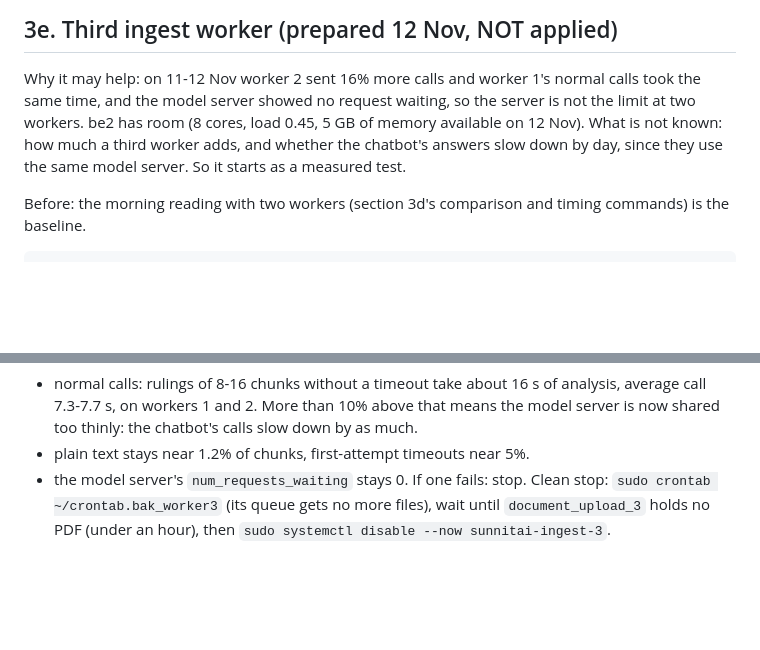
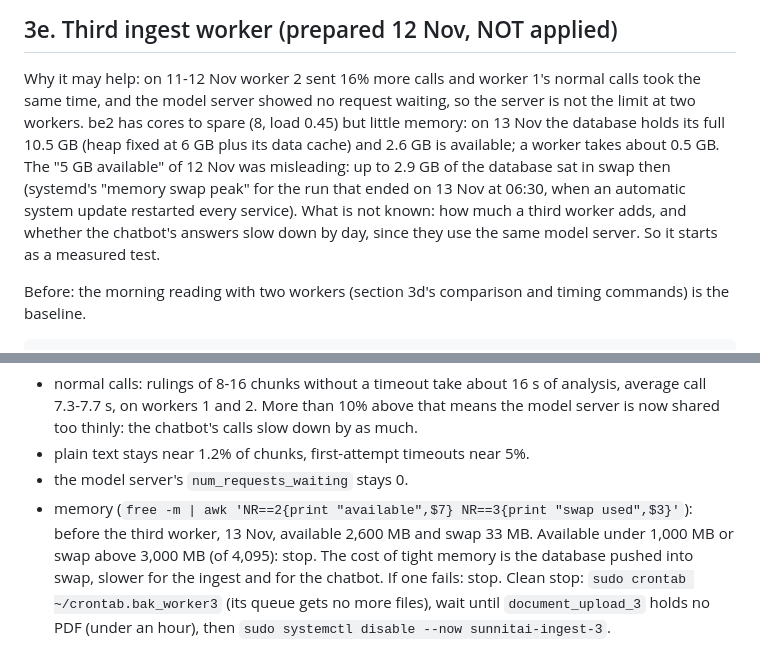
Before and after one commit to GiorgioGSunnit/SunnitAI-V2, a Markdown page: ops/be2/RUNBOOK_cassazione_batches.md, 2 parts joined by grey strips. GitHub-like rendering; blank space fills up the shorter version.

Commit message:
Third worker: be2 memory facts of 13 Nov, memory and swap in the guard
The database holds its full 10.5 GB and 2.6 GB is available; the 5 GB of
12 Nov hid up to 2.9 GB of the database in swap. The restart of 13 Nov
06:30 was an automatic system update.

Co-Authored-By: Claude <noreply@anthropic.com>

````diff
--- a/ops/be2/RUNBOOK_cassazione_batches.md
+++ b/ops/be2/RUNBOOK_cassazione_batches.md
@@ -241,9 +241,13 @@ Lever 4's patch expects the file as it was before lever 5: give it the new check
 ## 3e. Third ingest worker (prepared 12 Nov, NOT applied)
 
 Why it may help: on 11-12 Nov worker 2 sent 16% more calls and worker 1's normal calls took the same time, and
-the model server showed no request waiting, so the server is not the limit at two workers. be2 has room (8 cores,
-load 0.45, 5 GB of memory available on 12 Nov). What is not known: how much a third worker adds, and whether the
-chatbot's answers slow down by day, since they use the same model server. So it starts as a measured test.
+the model server showed no request waiting, so the server is not the limit at two workers. be2 has cores to spare
+(8, load 0.45) but little memory: on 13 Nov the database holds its full 10.5 GB (heap fixed at 6 GB plus its data
+cache) and 2.6 GB is available; a worker takes about 0.5 GB. The "5 GB available" of 12 Nov was misleading: up to
+2.9 GB of the database sat in swap then (systemd's "memory swap peak" for the run that ended on 13 Nov at 06:30,
+when an automatic system update restarted every service). What is not known: how much a third worker adds, and
+whether the chatbot's answers slow down by day, since they use the same model server. So it starts as a measured
+test.
 
 Before: the morning reading with two workers (section 3d's comparison and timing commands) is the baseline.
 ```
@@ -272,6 +276,9 @@ Guard, two hours later and the next morning (the same commands as 3d with the th
   slow down by as much.
 - plain text stays near 1.2% of chunks, first-attempt timeouts near 5%.
 - the model server's `num_requests_waiting` stays 0.
+- memory (`free -m | awk 'NR==2{print "available",$7} NR==3{print "swap used",$3}'`): before the third worker,
+  13 Nov, available 2,600 MB and swap 33 MB. Available under 1,000 MB or swap above 3,000 MB (of 4,095): stop.
+  The cost of tight memory is the database pushed into swap, slower for the ingest and for the chatbot.
 If one fails: stop. Clean stop: `sudo crontab ~/crontab.bak_worker3` (its queue gets no more files), wait until
 `document_upload_3` holds no PDF (under an hour), then `sudo systemctl disable --now sunnitai-ingest-3`.
 
````
